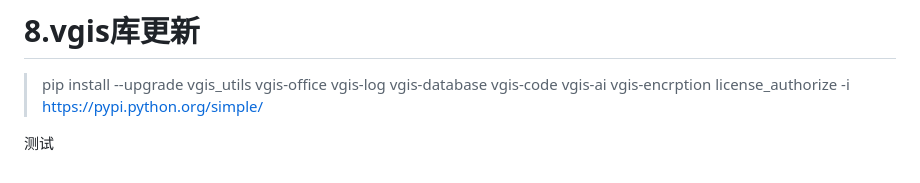
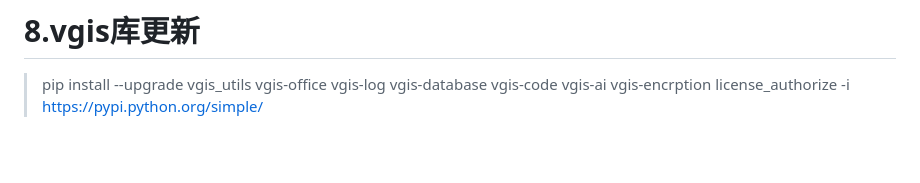
Before and after one commit to gisfanmachel/vgis_django_service, a Markdown page: README.MD, the part around the change. Drawn GitHub-style; blank space fills up the shorter version.

Commit message:
update README.MD.
Signed-off-by: gisfanmachel <632418175@qq.com>

```diff
--- a/README.MD
+++ b/README.MD
@@ -115,5 +115,3 @@
 ---
 # 8.vgis库更新
 > pip install --upgrade vgis_utils vgis-office vgis-log vgis-database vgis-code vgis-ai vgis-encrption license_authorize -i https://pypi.python.org/simple/
-
-测试
```
